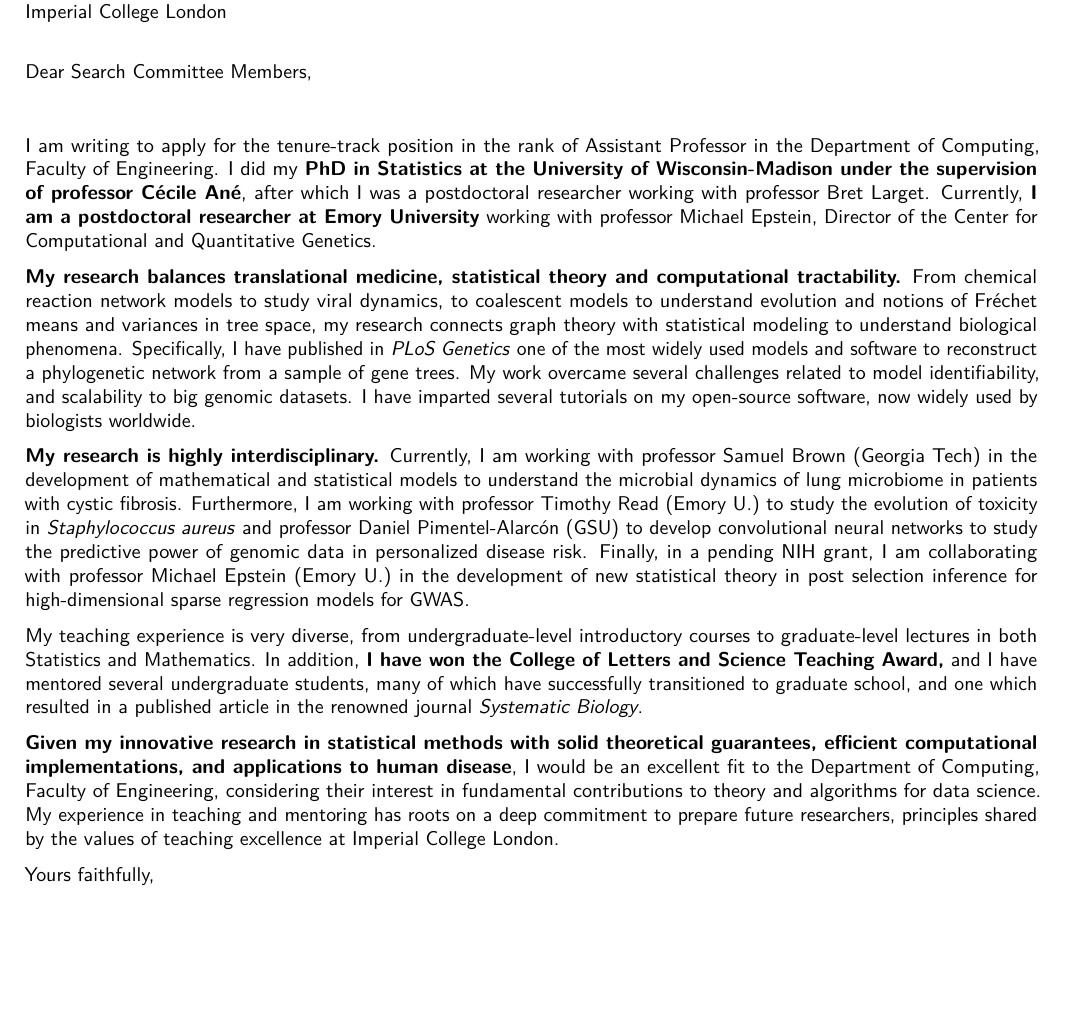
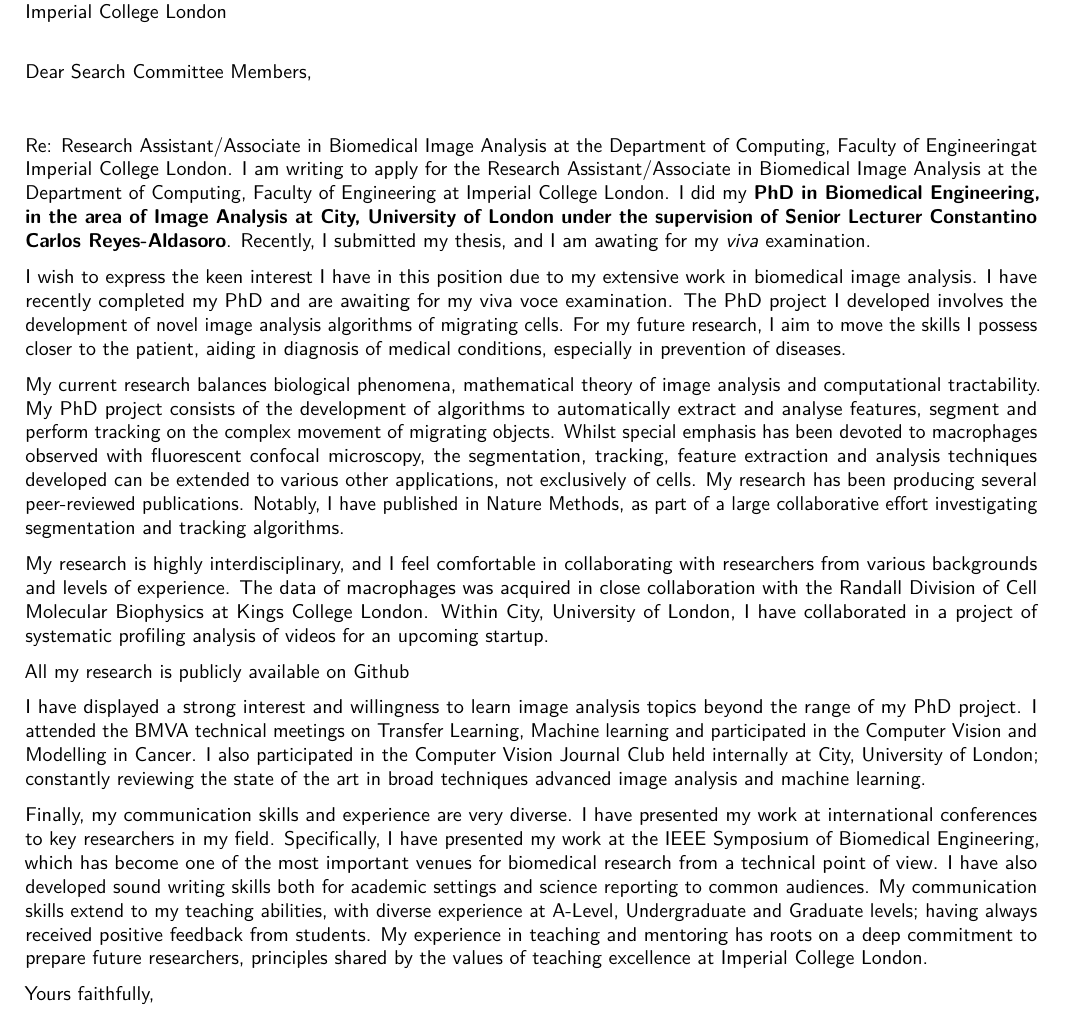
Before and after one commit to alonsoJASL/LaTeX.coverletter, a LaTeX CV (coverLetter.tex): part of the page, cut so that both start at the same text, the shorter picture padded with empty space. Compiled offline with pdfLaTeX.

Commit message:
Updates from ShareLaTeX

```diff
--- a/coverLetter.tex
+++ b/coverLetter.tex
@@ -82,54 +82,24 @@
 
 \justify
 
-I am writing to apply for the tenure-track position in the rank of
-Assistant Professor in the \department{}. I did my \textbf{PhD in
-  Statistics at the University of
-  Wisconsin-Madison under the supervision of professor C\'ecile
-  An\'e}, after which I was a postdoctoral researcher working with
-professor Bret Larget. Currently, \textbf{I am a postdoctoral
-  researcher at Emory University} working with professor Michael
-Epstein, Director of the Center for Computational and Quantitative
-Genetics.
+Re: \position\ at the \department at \university .
+I am writing to apply for the \position\ at the \department\ at \university .
+I did my \textbf{PhD in Biomedical Engineering, in the area of Image Analysis at
+City, University of London under the supervision of Senior Lecturer Constantino
+Carlos Reyes-Aldasoro}. Recently, I submitted my thesis, and I am awating for my
+\emph{viva} examination.
 
-\textbf{My research balances translational medicine, statistical theory
-  and computational tractability.} From chemical reaction network
-models to study viral dynamics, to coalescent models to understand
-evolution and notions of Fr\'echet means and variances in tree space,
-my research connects graph theory with statistical modeling to
-understand biological phenomena.  Specifically, I have published in
-\textit{PLoS Genetics} one of the most widely used models and software
-to reconstruct a phylogenetic network from a sample of gene trees. My
-work overcame several challenges related to model identifiability, and
-scalability to big genomic datasets. I have imparted several tutorials
-on my open-source software, now widely used by biologists worldwide.
+I wish to express the keen interest I have in this position due to my extensive work in biomedical image analysis. I have recently completed my PhD and are awaiting for my viva voce examination. The PhD project I developed involves the development of novel image analysis algorithms of migrating cells. For my future research, I aim to move the skills I possess closer to the patient, aiding in diagnosis of medical conditions, especially in prevention of diseases.
 
-\textbf{My research is highly interdisciplinary.}  Currently, I am
-working with professor Samuel Brown (Georgia Tech) in the development
-of mathematical and statistical models to understand the microbial
-dynamics of lung microbiome in patients with cystic fibrosis.
-Furthermore, I am working with professor Timothy Read (Emory U.) to
-study the evolution of toxicity in \textit{Staphylococcus aureus} and
-professor Daniel Pimentel-Alarc\'on (GSU) to develop convolutional
-neural networks to study the predictive power of genomic data in
-personalized disease risk. Finally, in a pending NIH grant, I am
-collaborating with professor Michael Epstein (Emory U.) in the
-development of new statistical theory in post selection inference for
-high-dimensional sparse regression models for GWAS.
+My current research balances biological phenomena, mathematical theory of image analysis and computational tractability. My PhD project consists of the development of algorithms to automatically extract and analyse features, segment and perform tracking on the complex movement of migrating objects. Whilst special emphasis has been devoted to macrophages observed with fluorescent confocal microscopy, the segmentation, tracking, feature extraction and analysis techniques developed can be extended to various other applications, not exclusively of cells. My research has been producing several peer-reviewed publications. Notably, I have published in Nature Methods, as part of a large collaborative effort investigating segmentation and tracking algorithms.
 
-My teaching experience is very diverse, from undergraduate-level
-introductory courses to graduate-level lectures in both Statistics and
-Mathematics. In addition, \textbf{I have won the College of Letters
-  and Science Teaching Award,} and I have mentored several
-undergraduate students, many of which have successfully transitioned
-to graduate school, and one which resulted in a published article in
-the renowned journal \textit{Systematic Biology}.
+My research is highly interdisciplinary, and I feel comfortable in collaborating with researchers from various backgrounds and levels of experience. The data of macrophages was acquired in close collaboration with the Randall Division of Cell & Molecular Biophysics at Kings College London. Within City, University of London, I have collaborated in a project of systematic profiling analysis of videos for an upcoming startup.
 
-\textbf{Given my innovative research in statistical methods with solid
-  theoretical guarantees, efficient computational implementations, and
-  applications to human disease}, I would be an excellent fit to
-the \department{}, considering their interest in fundamental
-contributions to theory and algorithms for data science.
+All my research is publicly available on Github
+
+I have displayed a strong interest and willingness to learn image analysis topics beyond the range of my PhD project. I attended the BMVA technical meetings on Transfer Learning, Machine learning and participated in the Computer Vision and Modelling in Cancer. I also participated in the Computer Vision Journal Club held internally at City, University of London; constantly reviewing the state of the art in broad techniques advanced image analysis and machine learning.
+
+Finally, my communication skills and experience are very diverse. I have presented my work at international conferences to key researchers in my field. Specifically, I have presented my work at the IEEE Symposium of Biomedical Engineering, which has become one of the most important venues for biomedical research from a technical point of view. I have also developed sound writing skills both for academic settings and science reporting to common audiences. My communication skills extend to my teaching abilities, with diverse experience at A-Level, Undergraduate and Graduate levels; having always received positive feedback from students.
 % My research on statistical theory and emphasis on
 % scalable software in machine learning will bond well in the
 % \department{} given its interest in fundamental contributions to
```
Also changed, not shown: 1 other file.
